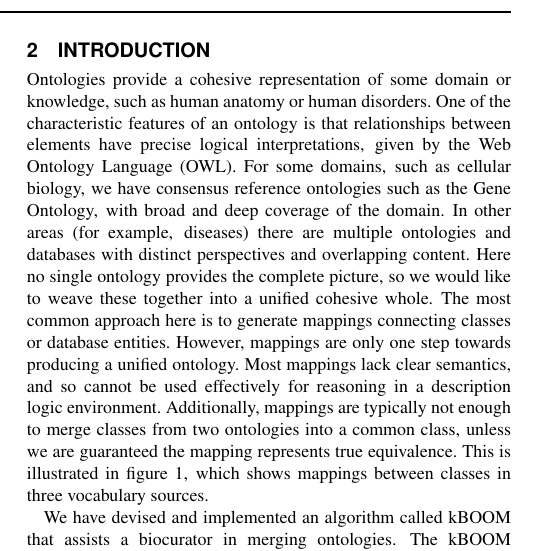
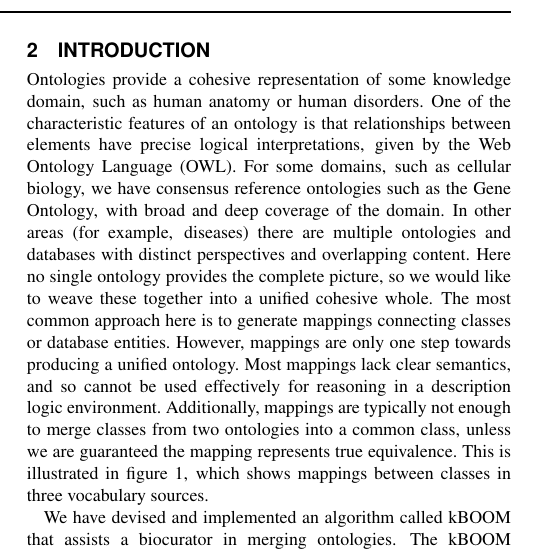
Before and after one commit to cmungall/kboom-paper, a LaTeX document (kboom-mini.tex): part of one column of page 1 of 5, cut so that both start at the same text. Compiled offline with pdfLaTeX.

Commit message:
"some domain or knowledge”: ‘or’ -> ‘of’ (or why not simply 'knowledge domain’?)

```diff
--- a/kboom-mini.tex
+++ b/kboom-mini.tex
@@ -94,8 +94,8 @@ of vocabularies into a consistent and coherent whole.
 
 \section{Introduction}
 
-Ontologies provide a cohesive representation of some domain or
-knowledge, such as human anatomy or human disorders. One of the
+Ontologies provide a cohesive representation of some knowledge domain,
+such as human anatomy or human disorders. One of the
 characteristic features of an ontology is that relationships between
 elements have precise logical interpretations, given by the Web
 Ontology Language (OWL). For some domains, such as cellular biology,
```
